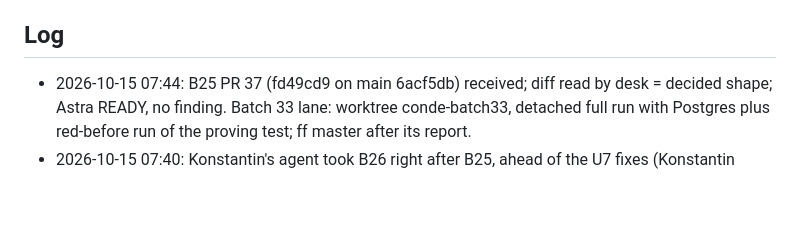
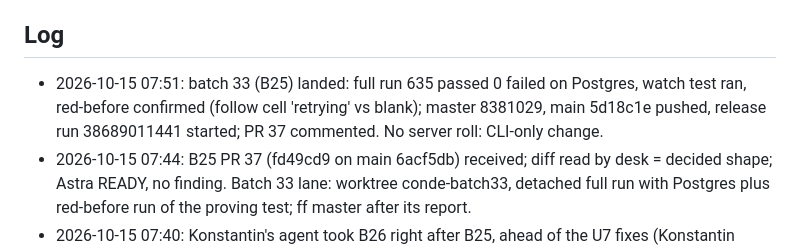
Before and after one commit to kdobmayer/conde, a Markdown page: docs/EPICS.md, the part around the change. Drawn GitHub-style; blank space fills up the shorter version.

Commit message:
docs: batch 33 landed, release started

```diff
--- a/docs/EPICS.md
+++ b/docs/EPICS.md
@@ -31,6 +31,7 @@ running kond is broken before the gated cutover.
 All taken (DESIGN.md §10). Owner's standing instruction 2026-10-09: blanket go for design, implementation and infrastructure; no artificial gates; only the kond retirement stays reversible (kond stopped, data kept).
 
 ## Log
+- 2026-10-15 07:51: batch 33 (B25) landed: full run 635 passed 0 failed on Postgres, watch test ran, red-before confirmed (follow cell 'retrying' vs blank); master 8381029, main 5d18c1e pushed, release run 38689011441 started; PR 37 commented. No server roll: CLI-only change.
 - 2026-10-15 07:44: B25 PR 37 (fd49cd9 on main 6acf5db) received; diff read by desk = decided shape; Astra READY, no finding. Batch 33 lane: worktree conde-batch33, detached full run with Postgres plus red-before run of the proving test; ff master after its report.
 - 2026-10-15 07:40: Konstantin's agent took B26 right after B25, ahead of the U7 fixes (Konstantin wants the names gone first).
 - 2026-10-15 07:37: Konstantin asks how to remove unused names from the web UI view. Verified at source: unpublish/unregister only clear the binding, owner.list lists every row of the owner, so no owner-side way exists. Desk decision: B26 agent.retire (human owner, unbound own names, retired_at via migration 0014, lists skip it, history stays, register revives); offered to Konstantin's agent after U7 fixes and B25.
```
